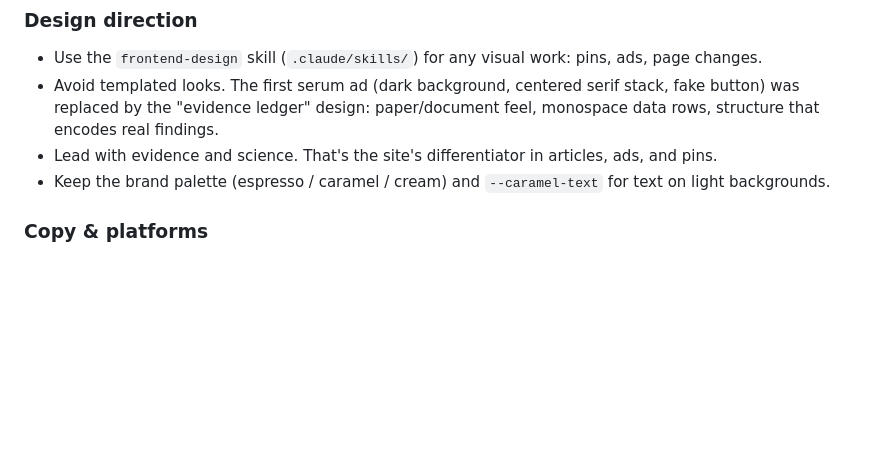
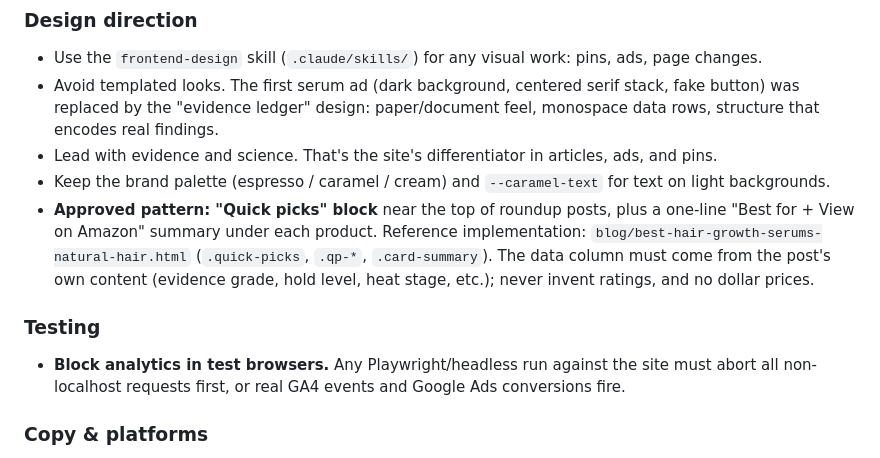
Before and after one commit to cesarmateotkd-sketch/strandhair, a Markdown page: CLAUDE.md, the part around the change. Rendered like a GitHub page; blank space fills up the shorter version.

Commit message:
Feedback log: approved quick-picks pattern, block analytics in tests
Co-Authored-By: Claude Opus 5.5 <noreply@anthropic.com>
Claude-Session: https://claude.ai/code/session_01Nf5XskLufurDeycy1B4gjJ

```diff
--- a/CLAUDE.md
+++ b/CLAUDE.md
@@ -251,6 +251,10 @@ Standing feedback from the site owner. Apply it without being reminded, and add
 - Avoid templated looks. The first serum ad (dark background, centered serif stack, fake button) was replaced by the "evidence ledger" design: paper/document feel, monospace data rows, structure that encodes real findings.
 - Lead with evidence and science. That's the site's differentiator in articles, ads, and pins.
 - Keep the brand palette (espresso / caramel / cream) and `--caramel-text` for text on light backgrounds.
+- **Approved pattern: "Quick picks" block** near the top of roundup posts, plus a one-line "Best for + View on Amazon" summary under each product. Reference implementation: `blog/best-hair-growth-serums-natural-hair.html` (`.quick-picks`, `.qp-*`, `.card-summary`). The data column must come from the post's own content (evidence grade, hold level, heat stage, etc.); never invent ratings, and no dollar prices.
+
+### Testing
+- **Block analytics in test browsers.** Any Playwright/headless run against the site must abort all non-localhost requests first, or real GA4 events and Google Ads conversions fire.
 
 ### Copy & platforms
 - Quora answers should be genuinely useful and drive traffic to the site, usually via the quiz link where it fits naturally. Don't force links.
```
